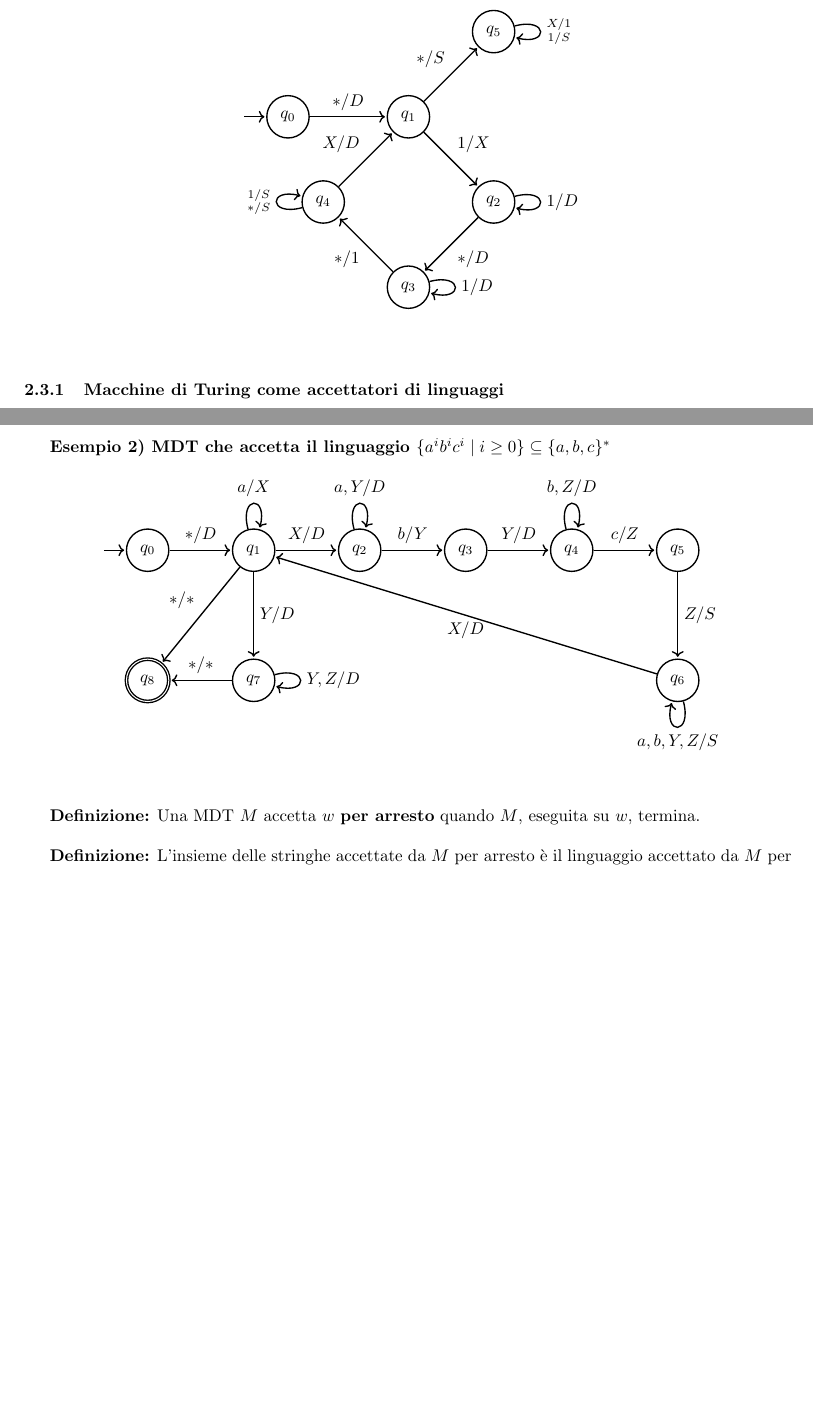
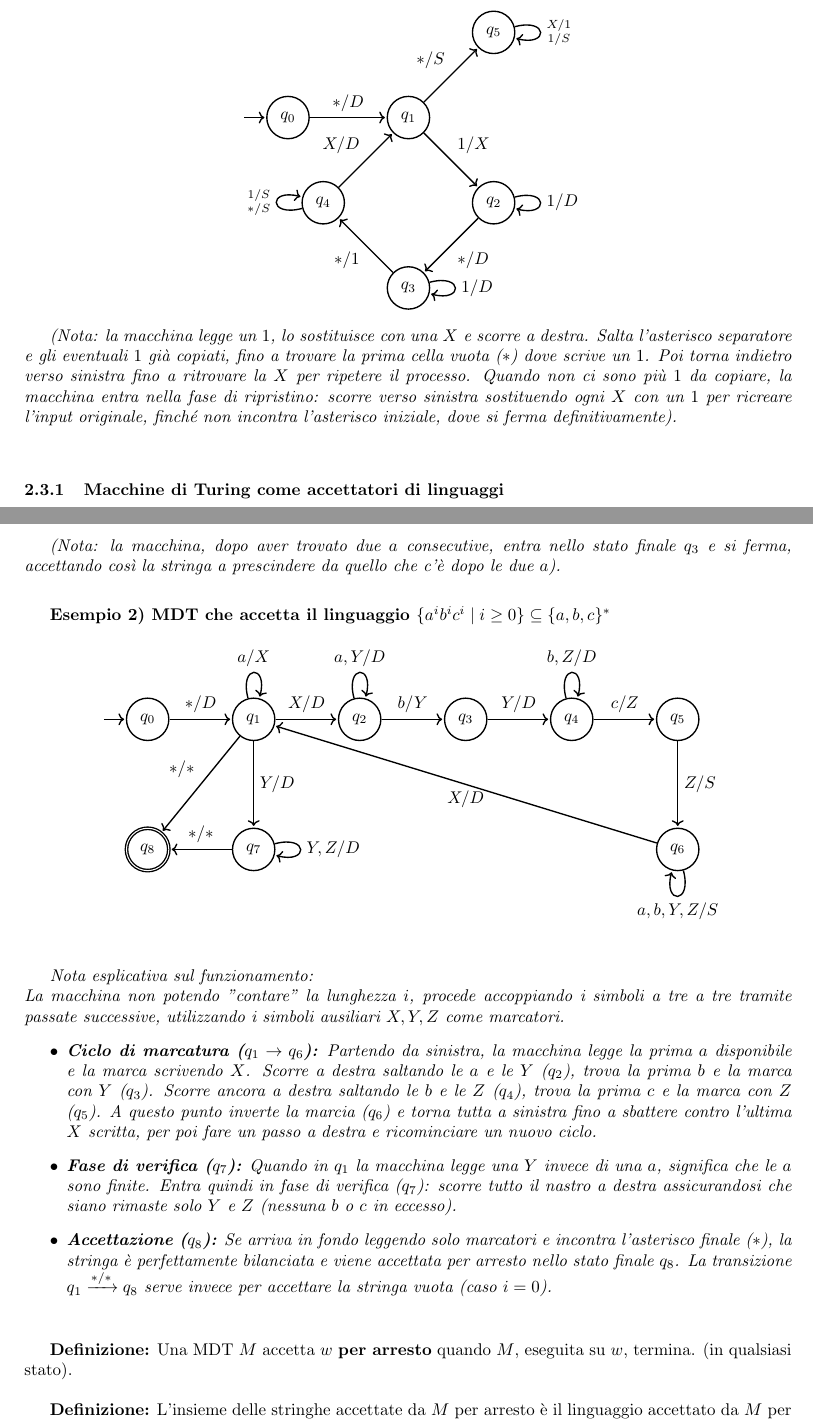
Before and after one commit to seanandreini/appunti-informatica-teorica-25-26, a LaTeX document (main.tex, which reads Capitoli/Teoria-della-computabilità.tex): two parts of pages 21 and 22 of 27 before the commit and two parts of pages 21 and 22 of 28 after it, joined at a grey line, cut so that both start at the same text, the shorter picture padded with empty space. Compiled offline with pdfLaTeX.

Commit message:
Aggiunte e miglioramenti

```diff
--- a/Capitoli/Teoria-della-computabilità.tex
+++ b/Capitoli/Teoria-della-computabilità.tex
@@ -1189,3 +1188,4 @@ $\leadsto$
 \end{tikzpicture}
 \end{center}
 
+\textit{(Nota: la macchina legge un $1$, lo sostituisce con una $X$ e scorre a destra. Salta l'asterisco separatore e gli eventuali $1$ già copiati, fino a trovare la prima cella vuota ($*$) dove scrive un $1$. Poi torna indietro verso sinistra fino a ritrovare la $X$ per ripetere il processo. Quando non ci sono più $1$ da copiare, la macchina entra nella fase di ripristino: scorre verso sinistra sostituendo ogni $X$ con un $1$ per ricreare l'input originale, finché non incontra l'asterisco iniziale, dove si ferma definitivamente).}
@@ -1226,8 +1232,9 @@ ricorsivo $\iff$ decidibile
 \qquad $Q = \{q_0, q_1, q_2, q_3\}$, \quad $F = \{q_3\}$
 \end{center}
 
-\newpage
-\vspace{0.4cm}
+\textit{(Nota: la macchina, dopo aver trovato due $a$ consecutive, entra nello stato finale $q_3$ e si ferma, accettando così la stringa a prescindere da quello che c'è dopo le due $a$).}
+
+\vspace{0.6cm}
 \textbf{Esempio 2) MDT che accetta il linguaggio $\{a^i b^i c^i \mid i \ge 0\} \subseteq \{a,b,c\}^*$}
 
 \begin{center}
@@ -1262,8 +1269,18 @@ ricorsivo $\iff$ decidibile
 \end{tikzpicture}
 \end{center}
 
+\vspace{0.4cm}
+\textit{Nota esplicativa sul funzionamento: \\
+La macchina non potendo "contare" la lunghezza $i$, procede accoppiando i simboli a tre a tre tramite passate successive, utilizzando i simboli ausiliari $X, Y, Z$ come marcatori.
+\begin{itemize}
+    \item \textbf{Ciclo di marcatura ($q_1 \to q_6$):} Partendo da sinistra, la macchina legge la prima $a$ disponibile e la marca scrivendo $X$. Scorre a destra saltando le $a$ e le $Y$ ($q_2$), trova la prima $b$ e la marca con $Y$ ($q_3$). Scorre ancora a destra saltando le $b$ e le $Z$ ($q_4$), trova la prima $c$ e la marca con $Z$ ($q_5$). A questo punto inverte la marcia ($q_6$) e torna tutta a sinistra fino a sbattere contro l'ultima $X$ scritta, per poi fare un passo a destra e ricominciare un nuovo ciclo.
+    \item \textbf{Fase di verifica ($q_7$):} Quando in $q_1$ la macchina legge una $Y$ invece di una $a$, significa che le $a$ sono finite. Entra quindi in fase di verifica ($q_7$): scorre tutto il nastro a destra assicurandosi che siano rimaste solo $Y$ e $Z$ (nessuna $b$ o $c$ in eccesso).
+    \item \textbf{Accettazione ($q_8$):} Se arriva in fondo leggendo solo marcatori e incontra l'asterisco finale ($*$), la stringa è perfettamente bilanciata e viene accettata per arresto nello stato finale $q_8$. La transizione $q_1 \xrightarrow{*/*} q_8$ serve invece per accettare la stringa vuota (caso $i=0$).
+\end{itemize}}
+
+
 \vspace{0.6 cm}
-\textbf{Definizione:} Una MDT $M$ accetta $w$ \textbf{per arresto} quando $M$, eseguita su $w$, termina.
+\textbf{Definizione:} Una MDT $M$ accetta $w$ \textbf{per arresto} quando $M$, eseguita su $w$, termina. (in qualsiasi stato).
 
 \vspace{0.4 cm}
 \textbf{Definizione:} L'insieme delle stringhe accettate da $M$ per arresto è il linguaggio accettato da $M$ per arresto.
```
Also changed, not shown: main.pdf, Capitoli/Teoria-della-computabilità.tex (20 more changed lines).
